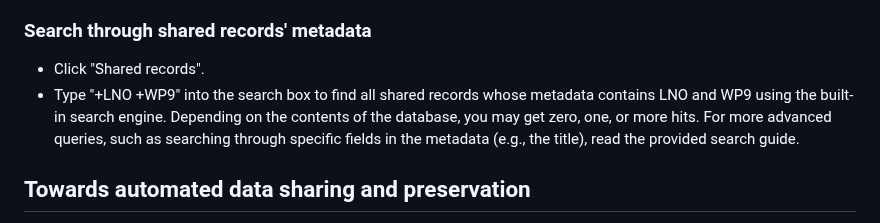
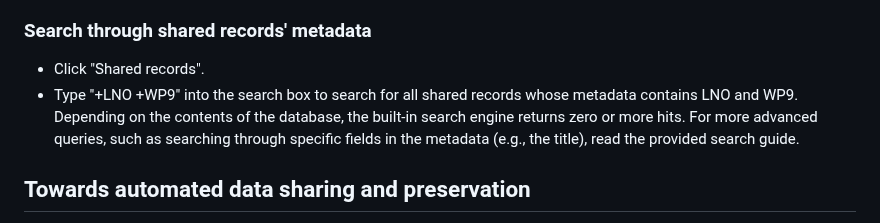
Before and after one commit to materialscloud-org/big-map-archive, a Markdown page: user_training/getting_started_with_big-map-archive.md, the part around the change. GitHub-like rendering.

```diff
--- a/user_training/getting_started_with_big-map-archive.md
+++ b/user_training/getting_started_with_big-map-archive.md
@@ -66,7 +66,7 @@ For this exercise, we recommend choosing small files (file size ≤ 1 MB) contai
 ### Search through shared records' metadata
 
 - Click "Shared records".
-- Type "+LNO +WP9" into the search box to find all shared records whose metadata contains LNO and WP9 using the built-in search engine. Depending on the contents of the database, you may get zero, one, or more hits. For more advanced queries, such as searching through specific fields in the metadata (e.g., the title), read the provided search guide.
+- Type "+LNO +WP9" into the search box to search for all shared records whose metadata contains LNO and WP9. Depending on the contents of the database, the built-in search engine returns zero or more hits. For more advanced queries, such as searching through specific fields in the metadata (e.g., the title), read the provided search guide.
 
 ## Towards automated data sharing and preservation
 
```
